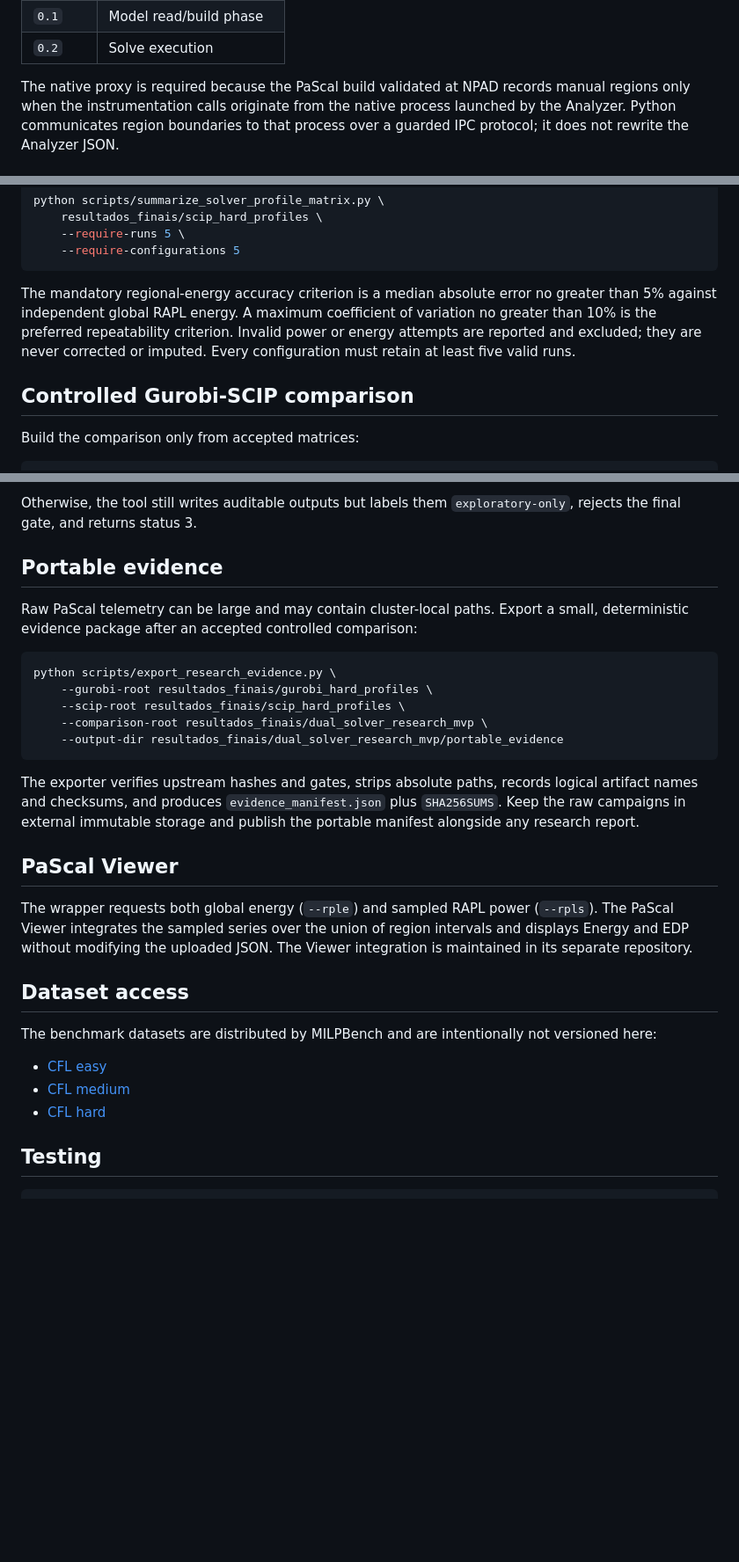
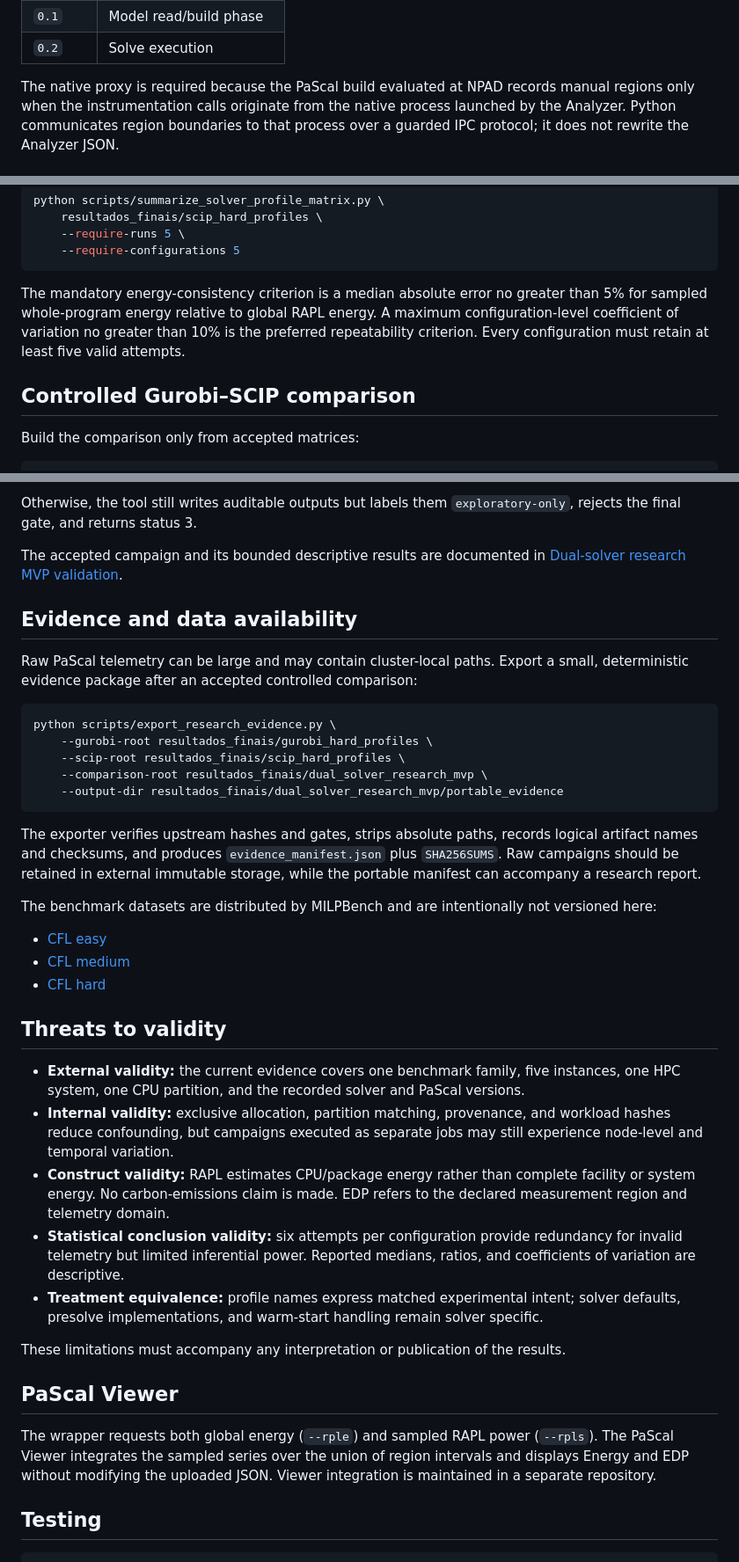
Before and after one commit to cvictorr2508/pascal-suite-python, a Markdown page: README.md, 3 parts joined by grey strips. Shown at 88% size. Drawn GitHub-style; blank space fills up the shorter version.

````diff
--- a/README.md
+++ b/README.md
@@ -52,7 +104,7 @@ The runners expose the same hierarchical region contract:
 | `0.1` | Model read/build phase |
 | `0.2` | Solve execution |
 
-The native proxy is required because the PaScal build validated at NPAD records
+The native proxy is required because the PaScal build evaluated at NPAD records
 manual regions only when the instrumentation calls originate from the native
 process launched by the Analyzer. Python communicates region boundaries to that
 process over a guarded IPC protocol; it does not rewrite the Analyzer JSON.
@@ -142,13 +197,13 @@ python scripts/summarize_solver_profile_matrix.py \
     --require-configurations 5
 ```
 
-The mandatory regional-energy accuracy criterion is a median absolute error no
-greater than 5% against independent global RAPL energy. A maximum coefficient
-of variation no greater than 10% is the preferred repeatability criterion.
-Invalid power or energy attempts are reported and excluded; they are never
-corrected or imputed. Every configuration must retain at least five valid runs.
+The mandatory energy-consistency criterion is a median absolute error no
+greater than 5% for sampled whole-program energy relative to global RAPL energy.
+A maximum configuration-level coefficient of variation no greater than 10% is
+the preferred repeatability criterion. Every configuration must retain at least
+five valid attempts.
 
-## Controlled Gurobi-SCIP comparison
+## Controlled Gurobi–SCIP comparison
 
 Build the comparison only from accepted matrices:
 
@@ -171,7 +226,10 @@ campaigns:
 Otherwise, the tool still writes auditable outputs but labels them
 `exploratory-only`, rejects the final gate, and returns status 3.
 
-## Portable evidence
+The accepted campaign and its bounded descriptive results are documented in
+[Dual-solver research MVP validation](docs/research-mvp.md).
+
+## Evidence and data availability
 
 Raw PaScal telemetry can be large and may contain cluster-local paths. Export a
 small, deterministic evidence package after an accepted controlled comparison:
@@ -186,17 +244,8 @@ python scripts/export_research_evidence.py \
 
 The exporter verifies upstream hashes and gates, strips absolute paths, records
 logical artifact names and checksums, and produces `evidence_manifest.json`
-plus `SHA256SUMS`. Keep the raw campaigns in external immutable storage and
-publish the portable manifest alongside any research report.
-
-## PaScal Viewer
-
-The wrapper requests both global energy (`--rple`) and sampled RAPL power
-(`--rpls`). The PaScal Viewer integrates the sampled series over the union of
-region intervals and displays Energy and EDP without modifying the uploaded
-JSON. The Viewer integration is maintained in its separate repository.
-
-## Dataset access
+plus `SHA256SUMS`. Raw campaigns should be retained in external immutable
+storage, while the portable manifest can accompany a research report.
 
 The benchmark datasets are distributed by MILPBench and are intentionally not
 versioned here:
@@ -204,6 +253,34 @@ versioned here:
 - [CFL easy](https://drive.google.com/file/d/1z6oNG1ja6CwlsRYViXIzBj0j8Ch6sxdt/view?usp=sharing)
 - [CFL medium](https://drive.google.com/file/d/181Evo5Q6otZRq6EBeQXFcCYlC4kM8zaH/view?usp=sharing)
 - [CFL hard](https://drive.google.com/file/d/13NS9YTTyNsiV6Dth3qsQ7lWWNQs4Pek0/view?usp=sharing)
+
+## Threats to validity
+
+- **External validity:** the current evidence covers one benchmark family, five
+  instances, one HPC system, one CPU partition, and the recorded solver and
+  PaScal versions.
+- **Internal validity:** exclusive allocation, partition matching, provenance,
+  and workload hashes reduce confounding, but campaigns executed as separate
+  jobs may still experience node-level and temporal variation.
+- **Construct validity:** RAPL estimates CPU/package energy rather than complete
+  facility or system energy. No carbon-emissions claim is made. EDP refers to
+  the declared measurement region and telemetry domain.
+- **Statistical conclusion validity:** six attempts per configuration provide
+  redundancy for invalid telemetry but limited inferential power. Reported
+  medians, ratios, and coefficients of variation are descriptive.
+- **Treatment equivalence:** profile names express matched experimental intent;
+  solver defaults, presolve implementations, and warm-start handling remain
+  solver specific.
+
+These limitations must accompany any interpretation or publication of the
+results.
+
+## PaScal Viewer
+
+The wrapper requests both global energy (`--rple`) and sampled RAPL power
+(`--rpls`). The PaScal Viewer integrates the sampled series over the union of
+region intervals and displays Energy and EDP without modifying the uploaded
+JSON. Viewer integration is maintained in a separate repository.
 
 ## Testing
 
````
Also changed, not shown: other parts of README.md (+74 -19 lines).
